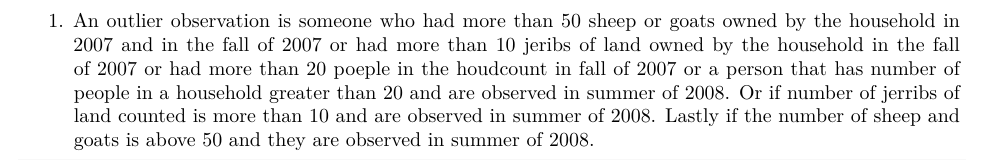
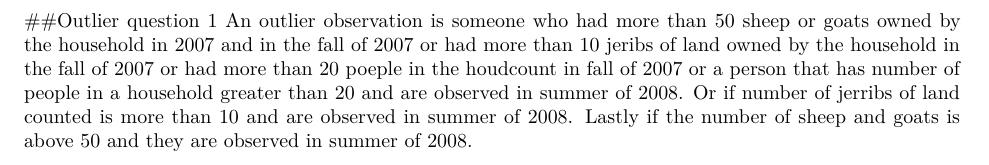
Before and after one commit to MasonCarhart/590_Mastrs_Hw1, an R Markdown document (HW1.Rmd): part of page 1 of 13 before the commit and part of page 12 of 13 after it, cut so that both start at the same text. Rendered offline with R 4.5, knitr and Pandoc, then LaTeX, with nearby package versions; some code elsewhere in the file could not run offline.

Commit message:
More text changes

````diff
--- a/HW1.Rmd
+++ b/HW1.Rmd
@@ -28,8 +28,7 @@ af = read_dta(here("afghanistan_anonymized_data.dta"))
 ```
 
 
-1.
-An outlier observation is someone who had more than 50 sheep or goats owned by the household in 2007 and in the fall of 2007 or had more than 10 jeribs of land owned by the household in the fall of 2007 or had more than 20 poeple in the houdcount in fall of 2007  or a person that has number of people in a household greater than 20 and are observed in summer of 2008. Or if number of jerribs of land counted is more than 10 and are observed in summer of 2008. Lastly if the number of sheep and goats is above 50 and they are observed in summer of 2008.
+
 
 ```{r, Create nonoutlier columns}
 # Create nonoutlier column
@@ -605,6 +604,9 @@ stargazer(reg_test_near_g, reg_test_close_g, reg_test_nclose_g,
 
 #**Written Questions:**
 
+##Outlier question 1
+An outlier observation is someone who had more than 50 sheep or goats owned by the household in 2007 and in the fall of 2007 or had more than 10 jeribs of land owned by the household in the fall of 2007 or had more than 20 poeple in the houdcount in fall of 2007  or a person that has number of people in a household greater than 20 and are observed in summer of 2008. Or if number of jerribs of land counted is more than 10 and are observed in summer of 2008. Lastly if the number of sheep and goats is above 50 and they are observed in summer of 2008.
+
 ##Table 4 Question 5:
 Both of our coefficient estimates were very similar as the treatment for girls was off by 0.004 and the treatment for men is 0.001. The standard error for women was exactly the same while the standard error for men is unknown from table four.
 
````
